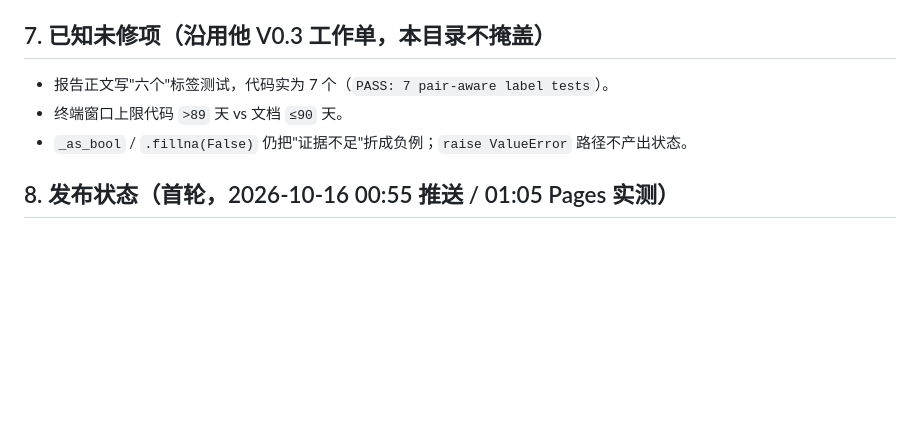
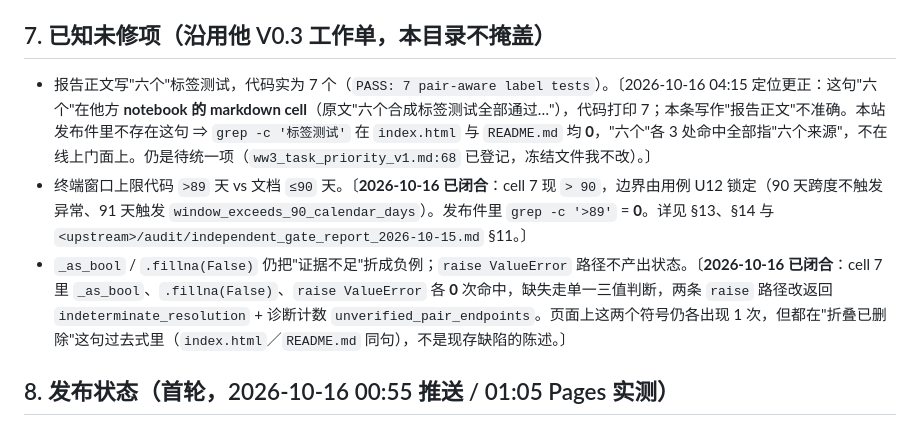
Before and after one commit to rainchai455-cy/ww3prediction, a Markdown page: MANIFEST.md, the part around the change. GitHub-like rendering; blank space fills up the shorter version.

Commit message:
§7 已知未修项就地括注：>89 与 _as_bool/fillna(False) 折叠已由 P0 闭合（cell 7 命中数 0），"六个标签测试"定位更正为 notebook markdown 文字、不在发布件内

```diff
--- a/MANIFEST.md
+++ b/MANIFEST.md
@@ -90,9 +90,9 @@
 
 ## 7. 已知未修项（沿用他 V0.3 工作单，本目录不掩盖）
 
-- 报告正文写"六个"标签测试，代码实为 7 个（`PASS: 7 pair-aware label tests`）。
-- 终端窗口上限代码 `>89` 天 vs 文档 `≤90` 天。
-- `_as_bool` / `.fillna(False)` 仍把"证据不足"折成负例；`raise ValueError` 路径不产出状态。
+- 报告正文写"六个"标签测试，代码实为 7 个（`PASS: 7 pair-aware label tests`）。〔2026-10-16 04:15 定位更正：这句"六个"在他方 **notebook 的 markdown cell**（原文"六个合成标签测试全部通过…"），代码打印 7；本条写作"报告正文"不准确。本站发布件里不存在这句 ⇒ `grep -c '标签测试'` 在 `index.html` 与 `README.md` 均 **0**，"六个"各 3 处命中全部指"六个来源"，不在线上门面上。仍是待统一项（`ww3_task_priority_v1.md:68` 已登记，冻结文件我不改）。〕
+- 终端窗口上限代码 `>89` 天 vs 文档 `≤90` 天。〔**2026-10-16 已闭合**：cell 7 现 `> 90`，边界由用例 U12 锁定（90 天跨度不触发异常、91 天触发 `window_exceeds_90_calendar_days`）。发布件里 `grep -c '>89'` = **0**。详见 §13、§14 与 `<upstream>/audit/independent_gate_report_2026-10-15.md` §11。〕
+- `_as_bool` / `.fillna(False)` 仍把"证据不足"折成负例；`raise ValueError` 路径不产出状态。〔**2026-10-16 已闭合**：cell 7 里 `_as_bool`、`.fillna(False)`、`raise ValueError` 各 **0** 次命中，缺失走单一三值判断，两条 `raise` 路径改返回 `indeterminate_resolution` + 诊断计数 `unverified_pair_endpoints`。页面上这两个符号仍各出现 1 次，但都在"折叠已删除"这句过去式里（`index.html`／`README.md` 同句），不是现存缺陷的陈述。〕
 
 ## 8. 发布状态（首轮，2026-10-16 00:55 推送 / 01:05 Pages 实测）
 
```
